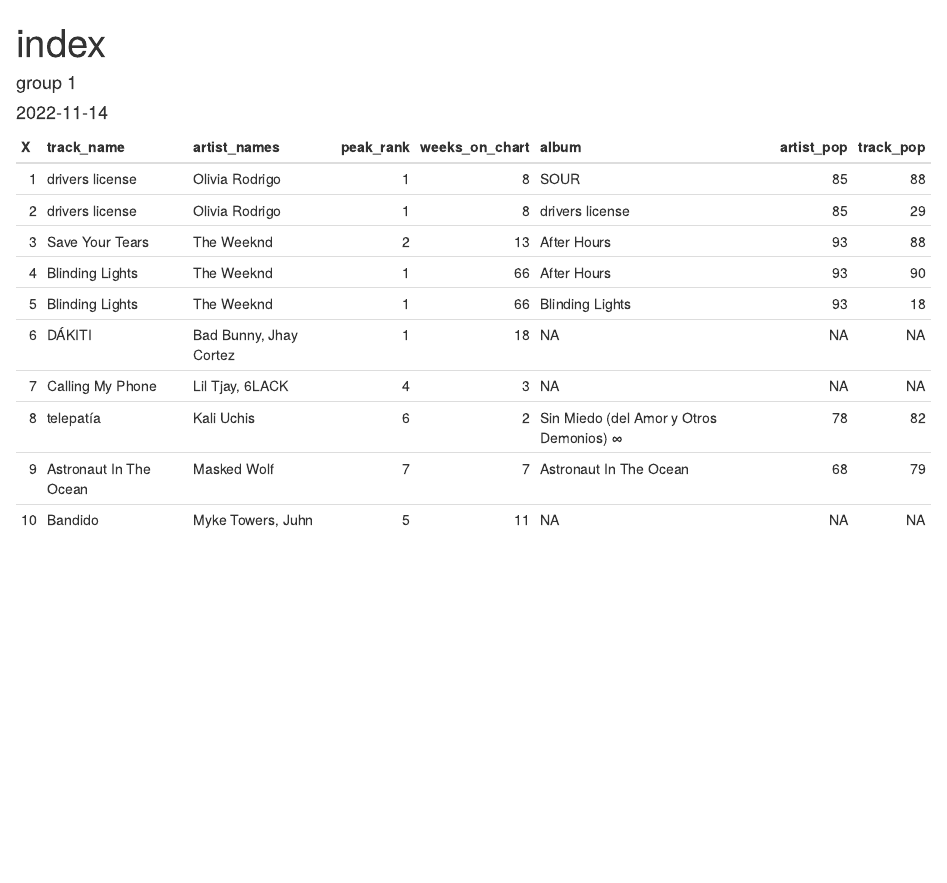
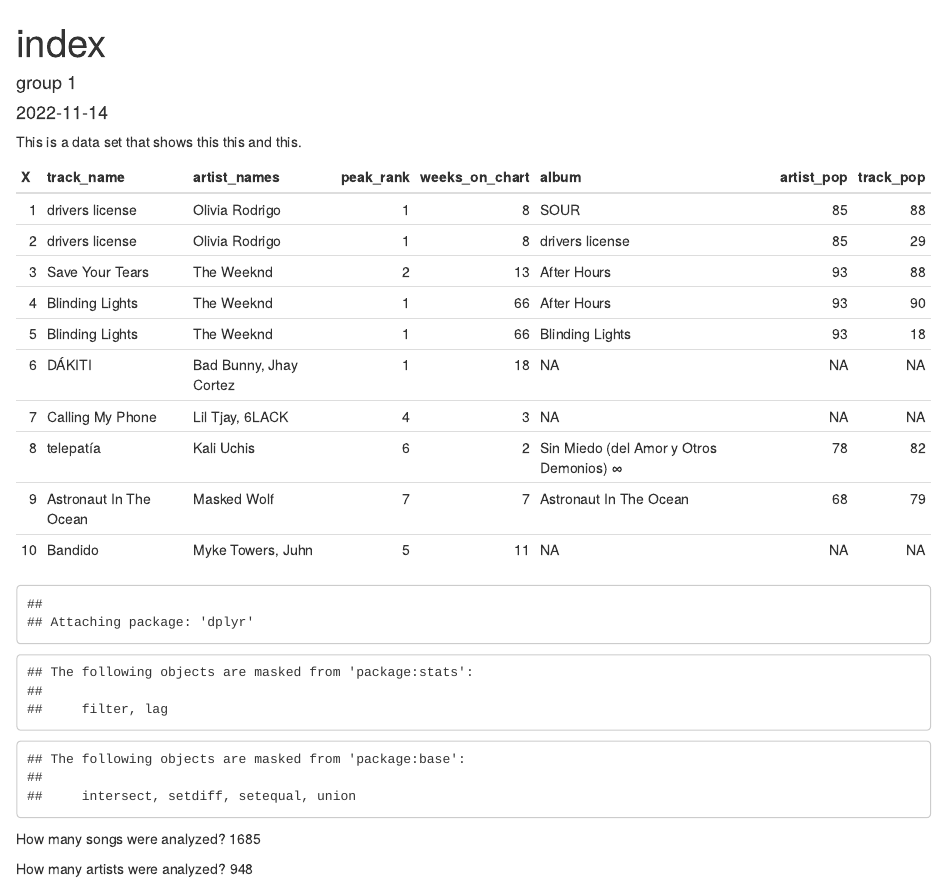
Before and after one commit to info201a-au2022/project-team-1, an R Markdown document (index.Rmd): the page in a window 1100 px wide, from its top. Rendered offline with R 4.5, knitr and Pandoc, with nearby package versions.

Commit message:
updated rmd

````diff
--- a/index.Rmd
+++ b/index.Rmd
@@ -6,6 +6,7 @@
 ---
 
 
+This is a data set that shows this this and this.
 ```{r trial, echo=FALSE, results='asis'}
 # This is just practicing whether the table will show up
 library(knitr)
@@ -13,3 +14,29 @@
 kable(summary_table[1:10, ])
 
 ```
+
+
+```{r num_of_songs, echo=FALSE, results='asis'}
+num_of_songs <- nrow(summary_table)
+```
+
+```{r num_of_artists, echo=FALSE, results='asis'}
+library(dplyr)
+unique_artists <- summary_table %>%
+  group_by(artist_names) %>%
+  summarise(
+    artist_name = unique(artist_names)
+  )
+num_of_artists <- nrow(unique_artists)
+```
+
+```{r num_of_pop_both, echo=FALSE, results='asis'}
+
+```
+
+
+How many songs were analyzed?
+`r num_of_songs`
+
+How many artists were analyzed?
+`r num_of_artists`
````
Also changed, not shown: index.html.
